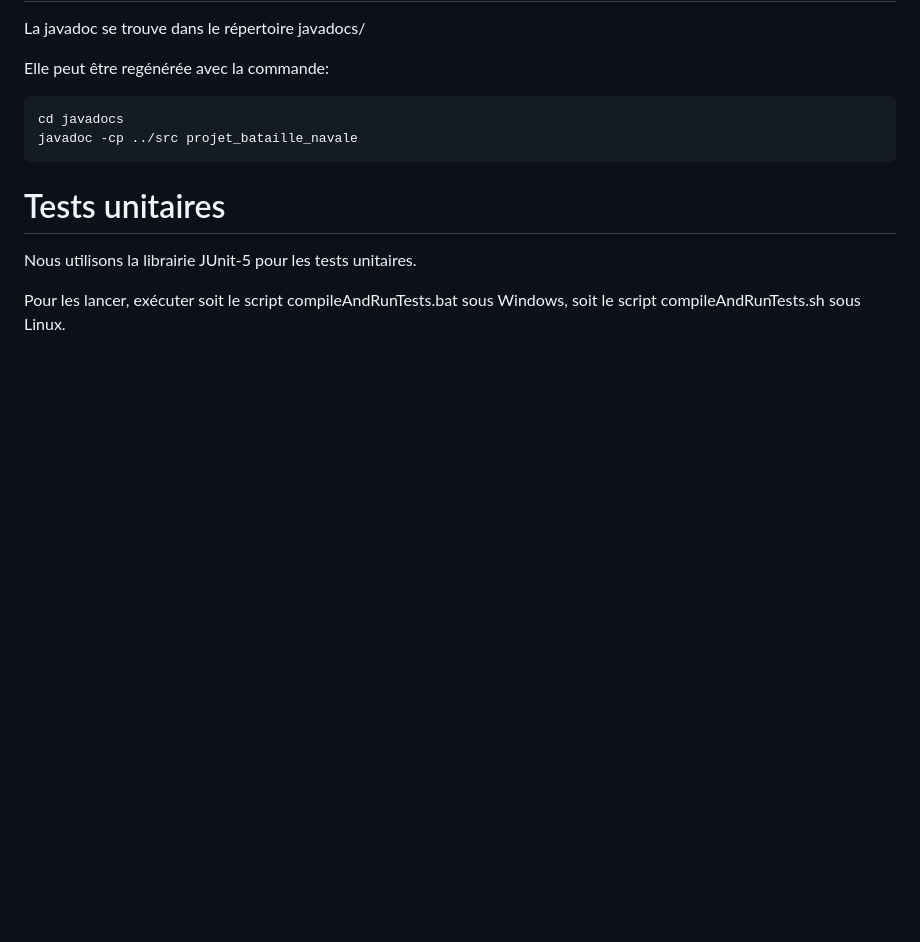
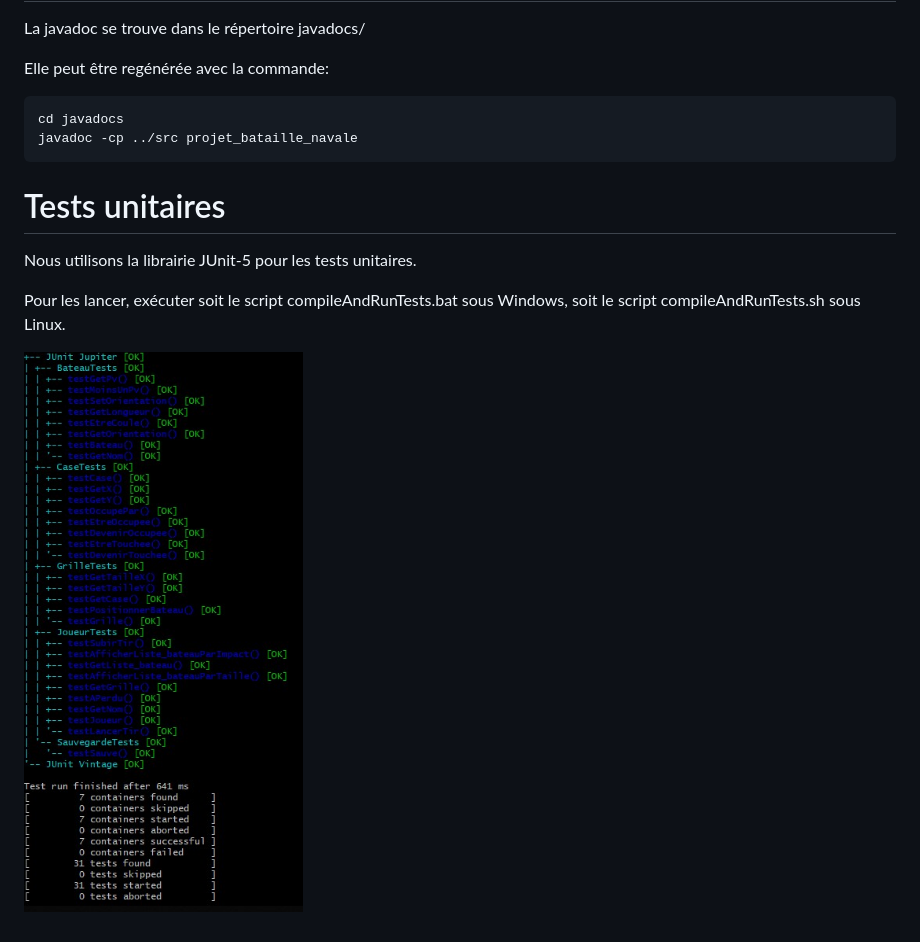
Before and after one commit to cerisaratheo/BatNAv, a Markdown page: README.md, the part around the change. Rendered like a GitHub page; pictures changed too: resTestsUnit.jpg (added); blank space fills up the shorter version.

Commit message:
resultats des tests unitairesé

```diff
--- a/README.md
+++ b/README.md
@@ -93,3 +93,5 @@ Elle peut être regénérée avec la commande:
 Nous utilisons la librairie JUnit-5 pour les tests unitaires.
 
 Pour les lancer, exécuter soit le script compileAndRunTests.bat sous Windows, soit le script compileAndRunTests.sh sous Linux.
+
+![Le resultat des tests](resTestsUnit.jpg)
```
